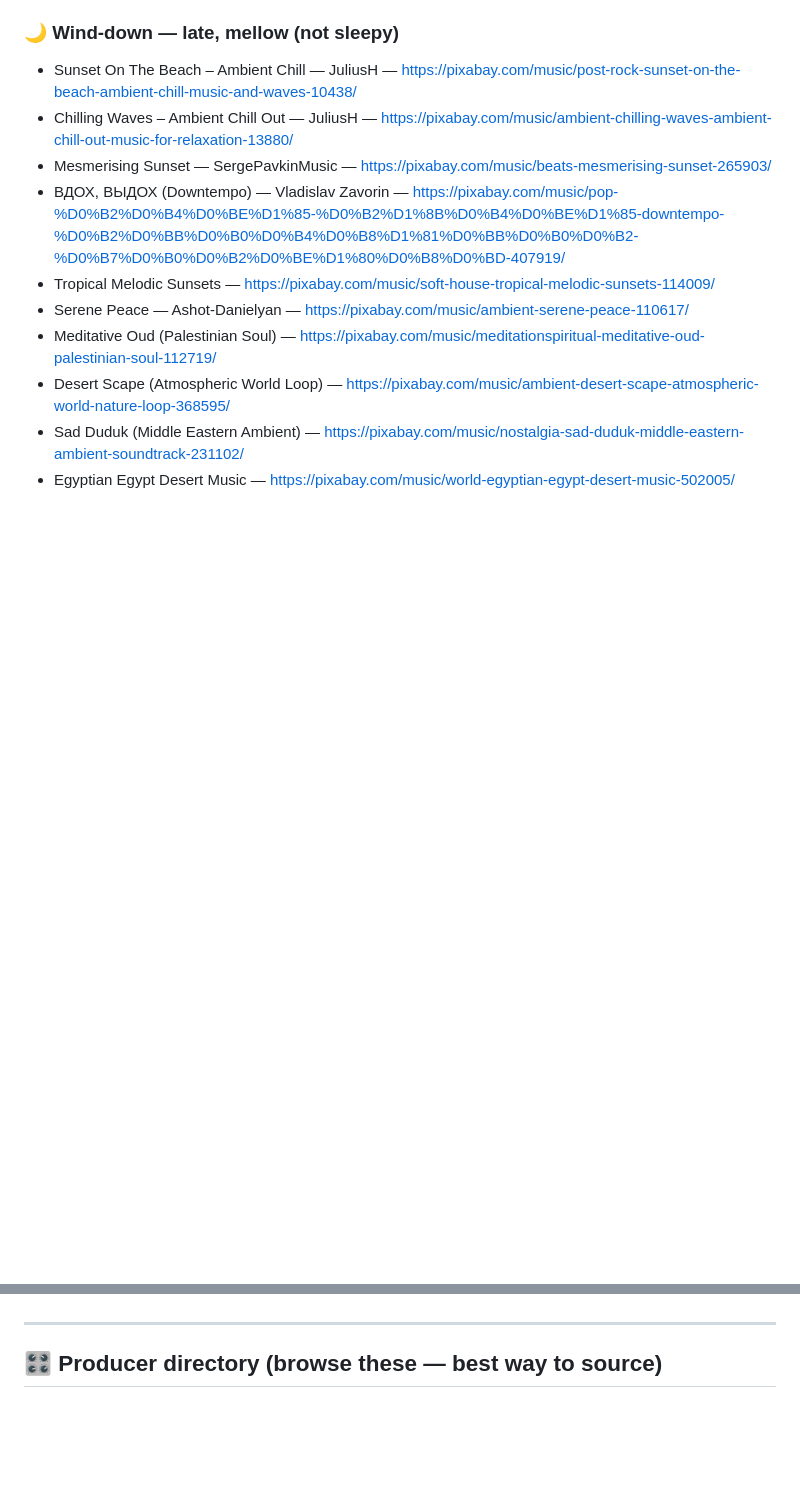
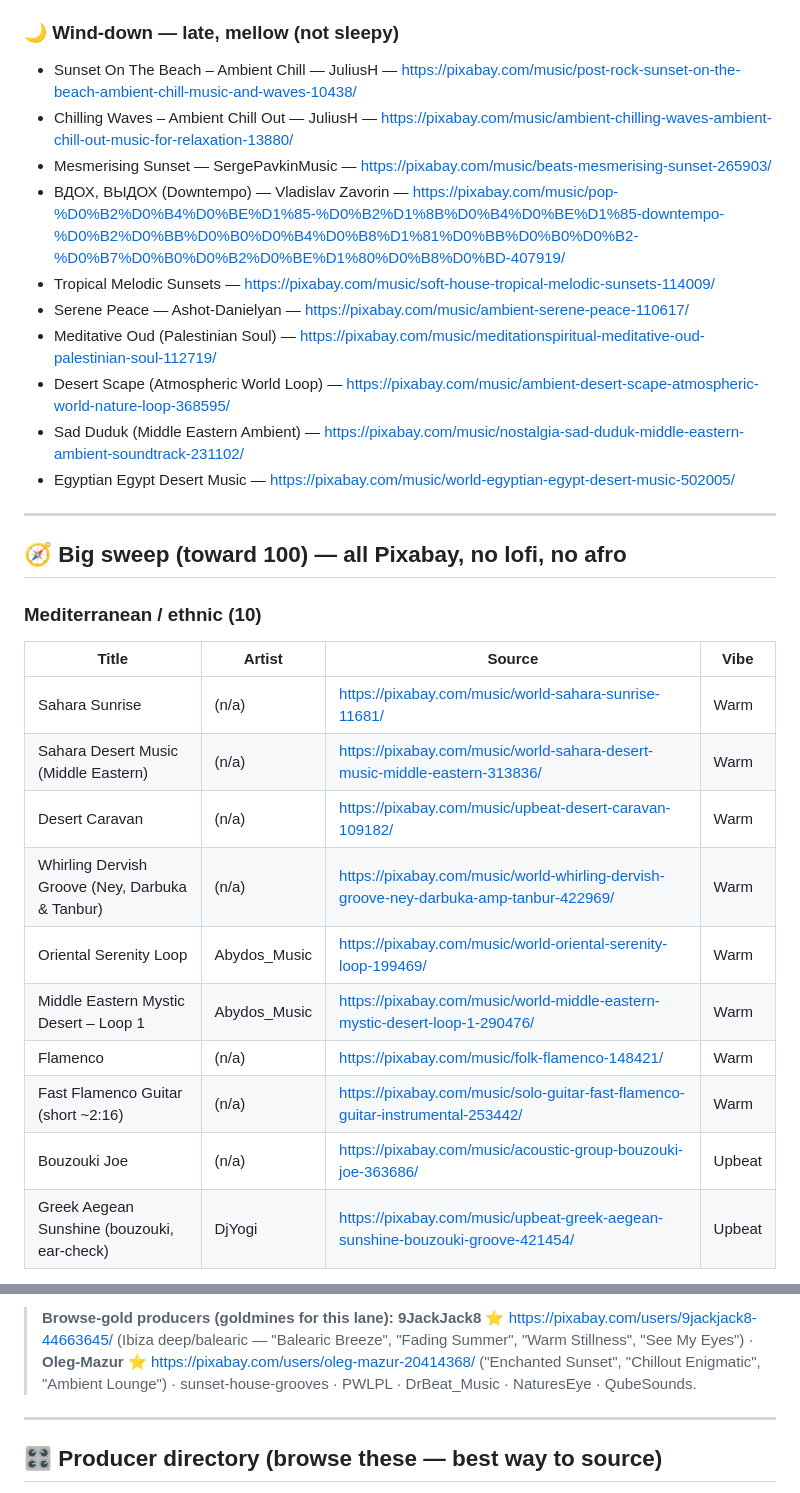
Before and after one commit to akinaykenar-design/restaurant-music, a Markdown page: TRACKLIST.md, 2 parts joined by grey strips. Drawn GitHub-style; blank space fills up the shorter version.

```diff
--- a/TRACKLIST.md
+++ b/TRACKLIST.md
@@ -115,3 +115,23 @@ search, so a couple may be shorter than ideal).
 - Desert Scape (Atmospheric World Loop) — https://pixabay.com/music/ambient-desert-scape-atmospheric-world-nature-loop-368595/
 - Sad Duduk (Middle Eastern Ambient) — https://pixabay.com/music/nostalgia-sad-duduk-middle-eastern-ambient-soundtrack-231102/
 - Egyptian Egypt Desert Music — https://pixabay.com/music/world-egyptian-egypt-desert-music-502005/
+
+---
+
+## 🧭 Big sweep (toward 100) — all Pixabay, no lofi, no afro
+
+### Mediterranean / ethnic (10)
+
+| Title | Artist | Source | Vibe |
+|---|---|---|---|
+| Sahara Sunrise | (n/a) | https://pixabay.com/music/world-sahara-sunrise-11681/ | Warm |
+| Sahara Desert Music (Middle Eastern) | (n/a) | https://pixabay.com/music/world-sahara-desert-music-middle-eastern-313836/ | Warm |
+| Desert Caravan | (n/a) | https://pixabay.com/music/upbeat-desert-caravan-109182/ | Warm |
+| Whirling Dervish Groove (Ney, Darbuka & Tanbur) | (n/a) | https://pixabay.com/music/world-whirling-dervish-groove-ney-darbuka-amp-tanbur-422969/ | Warm |
+| Oriental Serenity Loop | Abydos_Music | https://pixabay.com/music/world-oriental-serenity-loop-199469/ | Warm |
+| Middle Eastern Mystic Desert – Loop 1 | Abydos_Music | https://pixabay.com/music/world-middle-eastern-mystic-desert-loop-1-290476/ | Warm |
+| Flamenco | (n/a) | https://pixabay.com/music/folk-flamenco-148421/ | Warm |
+| Fast Flamenco Guitar (short ~2:16) | (n/a) | https://pixabay.com/music/solo-guitar-fast-flamenco-guitar-instrumental-253442/ | Warm |
+| Bouzouki Joe | (n/a) | https://pixabay.com/music/acoustic-group-bouzouki-joe-363686/ | Upbeat |
+| Greek Aegean Sunshine (bouzouki, ear-check) | DjYogi | https://pixabay.com/music/upbeat-greek-aegean-sunshine-bouzouki-groove-421454/ | Upbeat |
+
@@ -118,3 +181,8 @@ search, so a couple may be shorter than ideal).
+> **Browse-gold producers (goldmines for this lane):** **9JackJack8** ⭐
+> https://pixabay.com/users/9jackjack8-44663645/ (Ibiza deep/balearic — "Balearic Breeze",
+> "Fading Summer", "Warm Stillness", "See My Eyes") · **Oleg-Mazur** ⭐
+> https://pixabay.com/users/oleg-mazur-20414368/ ("Enchanted Sunset", "Chillout Enigmatic",
+> "Ambient Lounge") · sunset-house-grooves · PWLPL · DrBeat_Music · NaturesEye · QubeSounds.
 
 ---
 
```
Also changed, not shown: other parts of TRACKLIST.md (+43 -0 lines).
